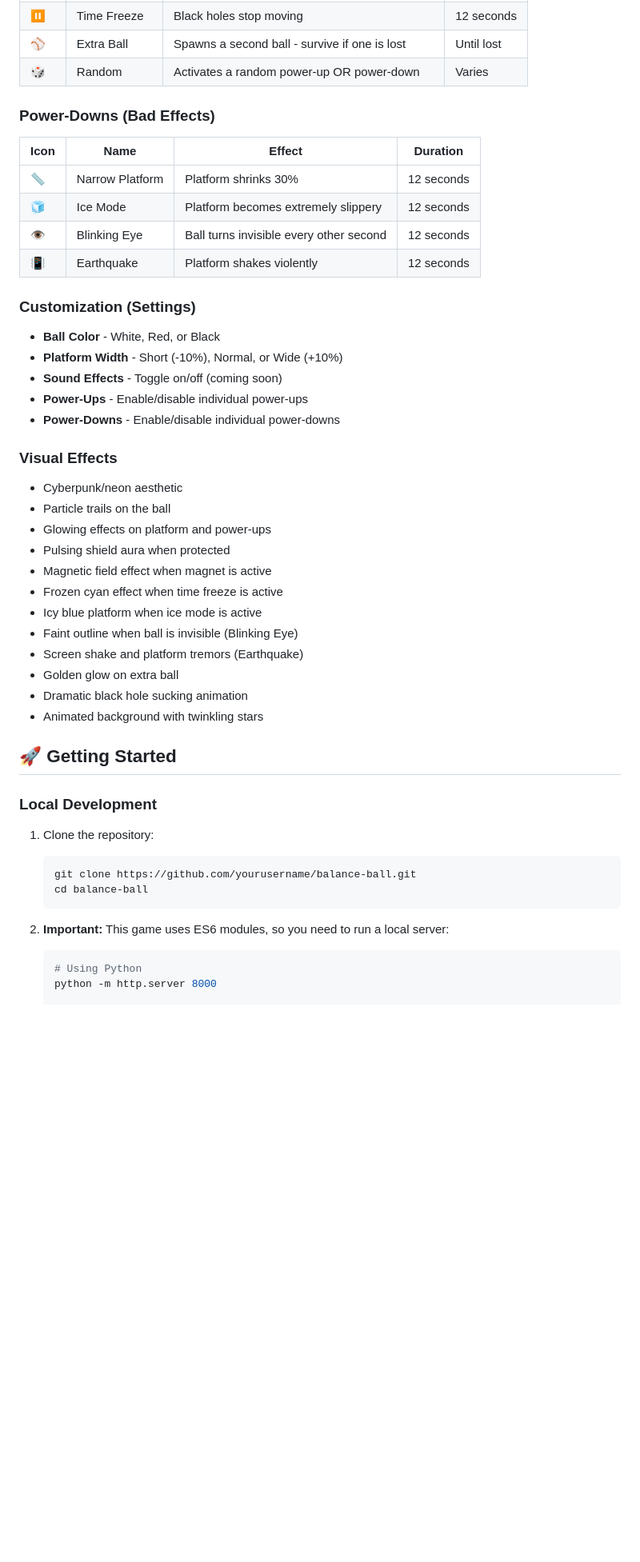
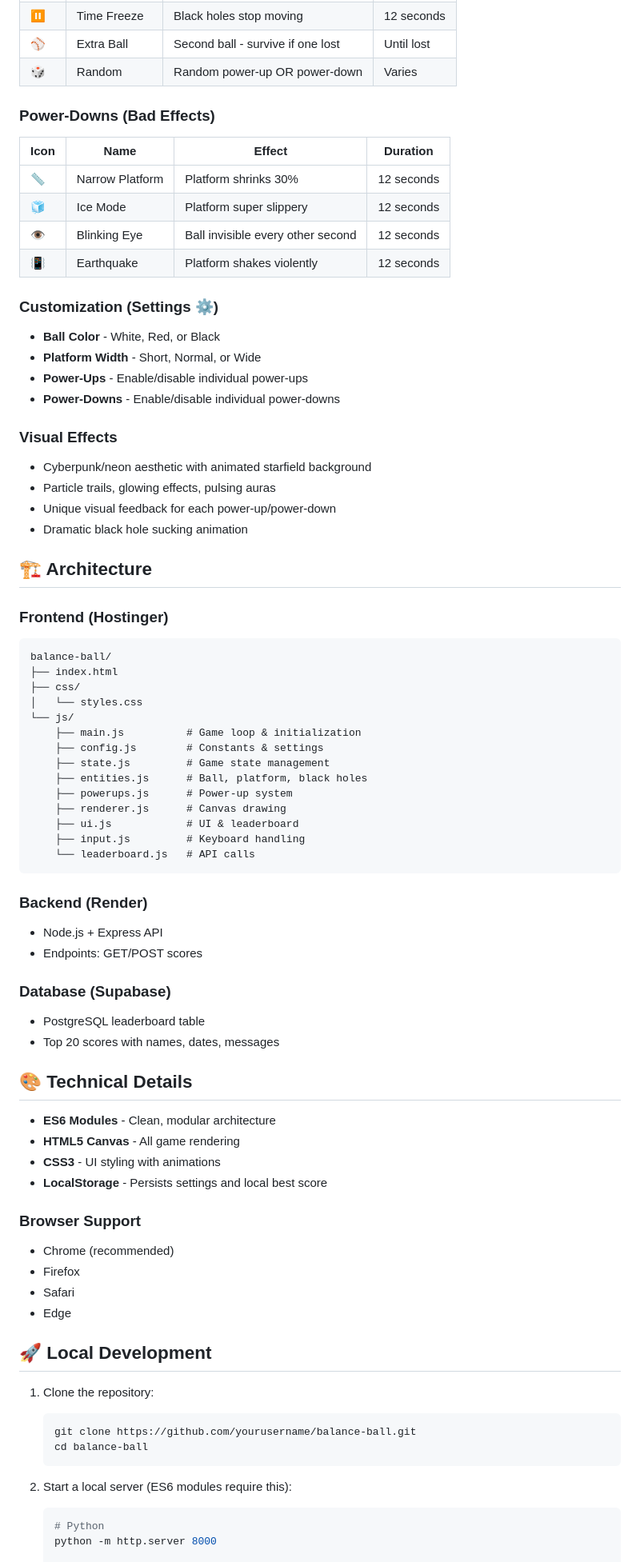
Before and after one commit to greggjuri/balance-ball, a Markdown page: README.md, the part around one of its changes. Shown at 80% size. GitHub-like rendering; blank space fills up the shorter version.

````diff
--- a/README.md
+++ b/README.md
@@ -58,39 +66,69 @@ Control a platform by tilting and moving it horizontally to keep a ball balanced
 | ⏸️ | Time Freeze | Black holes stop moving | 12 seconds |
-| ⚾ | Extra Ball | Spawns a second ball - survive if one is lost | Until lost |
-| 🎲 | Random | Activates a random power-up OR power-down | Varies |
+| ⚾ | Extra Ball | Second ball - survive if one lost | Until lost |
+| 🎲 | Random | Random power-up OR power-down | Varies |
 
 ### Power-Downs (Bad Effects)
 | Icon | Name | Effect | Duration |
 |------|------|--------|----------|
 | 📏 | Narrow Platform | Platform shrinks 30% | 12 seconds |
-| 🧊 | Ice Mode | Platform becomes extremely slippery | 12 seconds |
-| 👁️ | Blinking Eye | Ball turns invisible every other second | 12 seconds |
+| 🧊 | Ice Mode | Platform super slippery | 12 seconds |
+| 👁️ | Blinking Eye | Ball invisible every other second | 12 seconds |
 | 📳 | Earthquake | Platform shakes violently | 12 seconds |
 
-### Customization (Settings)
+### Customization (Settings ⚙️)
 - **Ball Color** - White, Red, or Black
-- **Platform Width** - Short (-10%), Normal, or Wide (+10%)
-- **Sound Effects** - Toggle on/off (coming soon)
+- **Platform Width** - Short, Normal, or Wide
 - **Power-Ups** - Enable/disable individual power-ups
 - **Power-Downs** - Enable/disable individual power-downs
 
 ### Visual Effects
-- Cyberpunk/neon aesthetic
-- Particle trails on the ball
-- Glowing effects on platform and power-ups
-- Pulsing shield aura when protected
-- Magnetic field effect when magnet is active
-- Frozen cyan effect when time freeze is active
-- Icy blue platform when ice mode is active
-- Faint outline when ball is invisible (Blinking Eye)
-- Screen shake and platform tremors (Earthquake)
-- Golden glow on extra ball
+- Cyberpunk/neon aesthetic with animated starfield background
+- Particle trails, glowing effects, pulsing auras
+- Unique visual feedback for each power-up/power-down
 - Dramatic black hole sucking animation
-- Animated background with twinkling stars
 
-## 🚀 Getting Started
+## 🏗️ Architecture
 
-### Local Development
+### Frontend (Hostinger)
+```
+balance-ball/
+├── index.html
+├── css/
+│   └── styles.css
+└── js/
+    ├── main.js          # Game loop & initialization
+    ├── config.js        # Constants & settings
+    ├── state.js         # Game state management
+    ├── entities.js      # Ball, platform, black holes
+    ├── powerups.js      # Power-up system
+    ├── renderer.js      # Canvas drawing
+    ├── ui.js            # UI & leaderboard
+    ├── input.js         # Keyboard handling
+    └── leaderboard.js   # API calls
+```
+
+### Backend (Render)
+- Node.js + Express API
+- Endpoints: GET/POST scores
+
+### Database (Supabase)
+- PostgreSQL leaderboard table
+- Top 20 scores with names, dates, messages
+
+## 🎨 Technical Details
+
+- **ES6 Modules** - Clean, modular architecture
+- **HTML5 Canvas** - All game rendering
+- **CSS3** - UI styling with animations
+- **LocalStorage** - Persists settings and local best score
+
+### Browser Support
+- Chrome (recommended)
+- Firefox
+- Safari
+- Edge
+
+## 🚀 Local Development
 
 1. Clone the repository:
    ```bash
@@ -98,8 +136,8 @@ Control a platform by tilting and moving it horizontally to keep a ball balanced
    cd balance-ball
    ```
 
-2. **Important:** This game uses ES6 modules, so you need to run a local server:
+2. Start a local server (ES6 modules require this):
    ```bash
-   # Using Python
+   # Python
    python -m http.server 8000
 
````
Also changed, not shown: other parts of README.md (+26 -99 lines).
